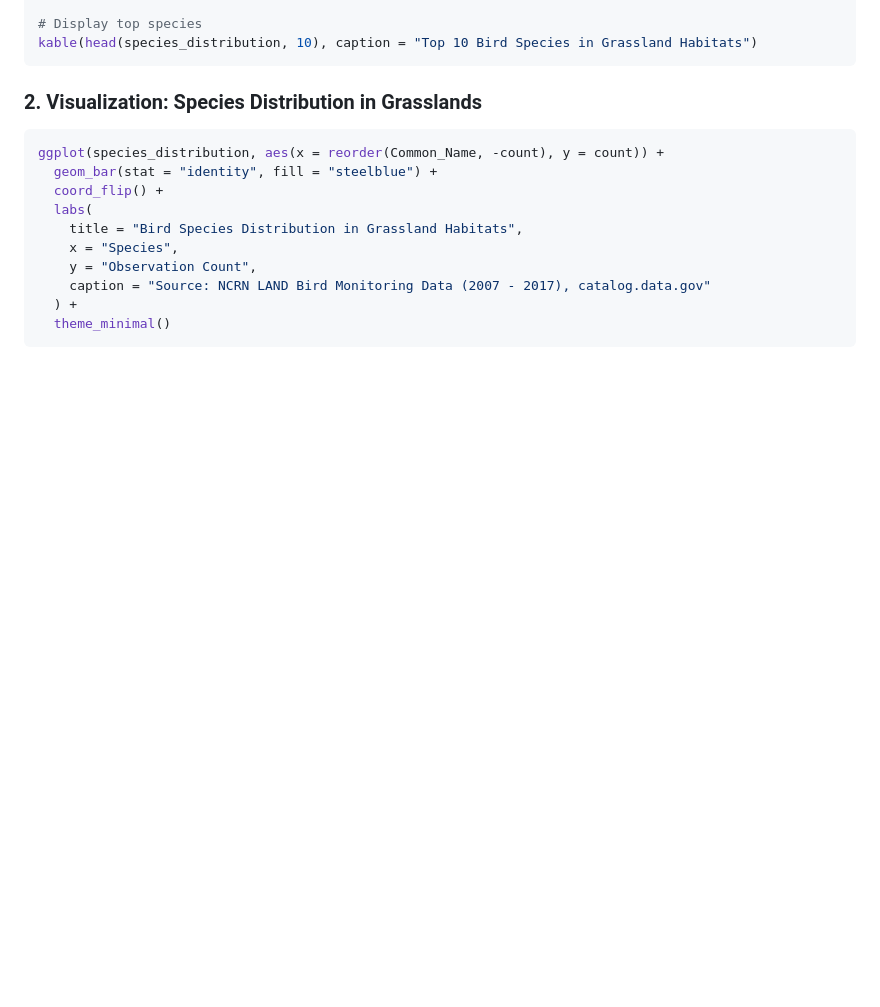
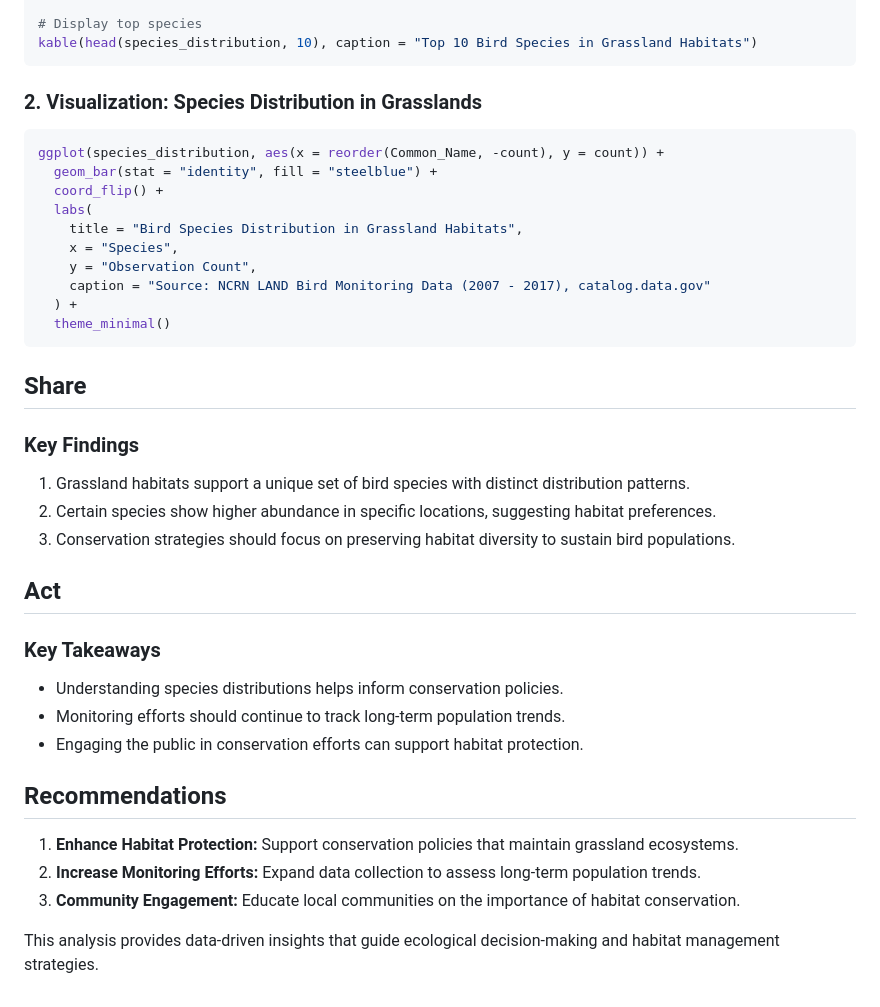
Before and after one commit to ssagastume11/forest-vs-grassland-analysis, a Markdown page: README.md, the part around the change. Drawn GitHub-style; blank space fills up the shorter version.

````diff
--- a/README.md
+++ b/README.md
@@ -76,3 +76,22 @@ ggplot(species_distribution, aes(x = reorder(Common_Name, -count), y = count)) +
   ) +
   theme_minimal()
 ```
+
+## Share
+### Key Findings
+1. Grassland habitats support a unique set of bird species with distinct distribution patterns.
+2. Certain species show higher abundance in specific locations, suggesting habitat preferences.
+3. Conservation strategies should focus on preserving habitat diversity to sustain bird populations.
+
+## Act
+### Key Takeaways
+- Understanding species distributions helps inform conservation policies.
+- Monitoring efforts should continue to track long-term population trends.
+- Engaging the public in conservation efforts can support habitat protection.
+
+## Recommendations
+1. **Enhance Habitat Protection:** Support conservation policies that maintain grassland ecosystems.
+2. **Increase Monitoring Efforts:** Expand data collection to assess long-term population trends.
+3. **Community Engagement:** Educate local communities on the importance of habitat conservation.
+
+This analysis provides data-driven insights that guide ecological decision-making and habitat management strategies.
````
